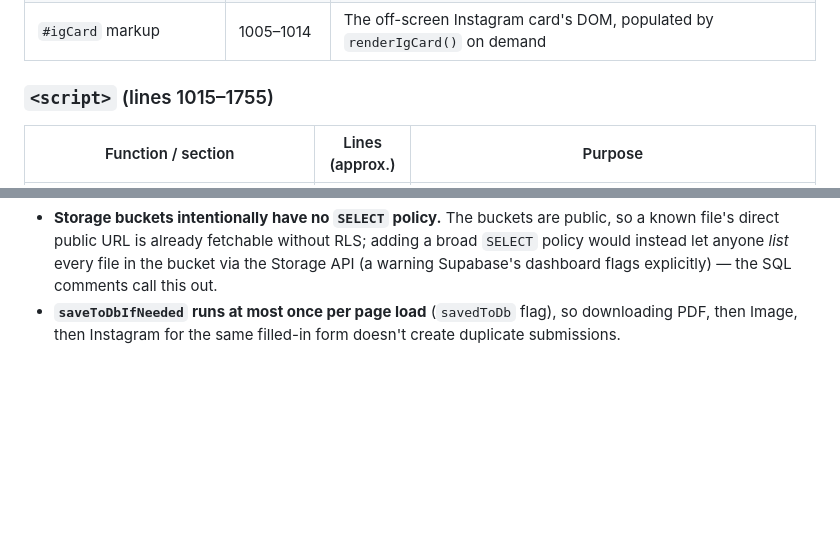
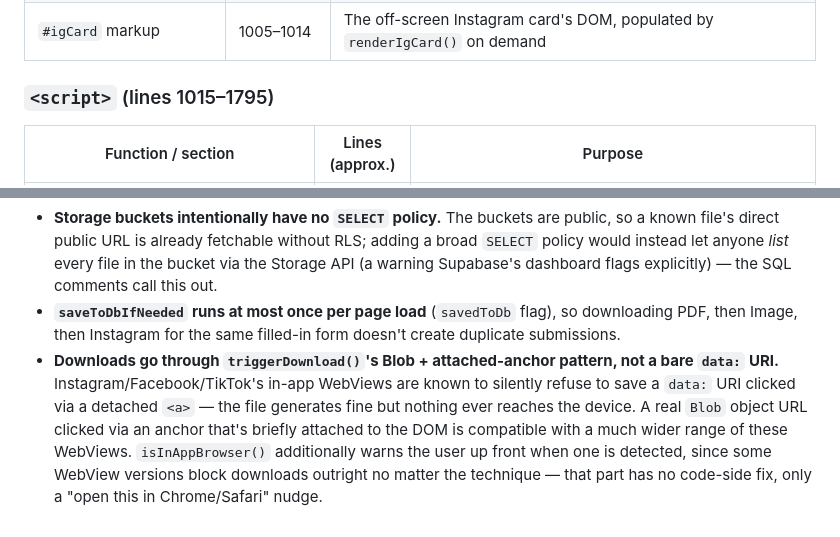
Before and after one commit to Kowshikvetcha/matrimony-biodata-maker, a Markdown page: docs/ARCHITECTURE.md, 2 parts joined by grey strips. GitHub-like rendering; blank space fills up the shorter version.

```diff
--- a/docs/ARCHITECTURE.md
+++ b/docs/ARCHITECTURE.md
@@ -78,7 +84,7 @@ Since the whole app is one file, this table breaks it down by logical section (i
 | Template picker + `#card` preview | 972–1004 | The 4 template swatches and the live preview card (`#photoBox`, `#nameLine`, `#previewBody`) |
 | `#igCard` markup | 1005–1014 | The off-screen Instagram card's DOM, populated by `renderIgCard()` on demand |
 
-### `<script>` (lines 1015–1755)
+### `<script>` (lines 1015–1795)
 
 | Function / section | Lines (approx.) | Purpose |
 |---|---|---|
@@ -117,3 +126,4 @@ Since the whole app is one file, this table breaks it down by logical section (i
 - **The Supabase anon key is meant to be public.** It's restricted entirely by the row-level security policies in `supabase_setup.sql` (insert-only, no `SELECT`/`UPDATE`/`DELETE` for the `anon` role) — this is the standard Supabase pattern for a public-facing form, not a leaked secret. Viewing submitted data requires logging into the Supabase dashboard directly.
 - **Storage buckets intentionally have no `SELECT` policy.** The buckets are public, so a known file's direct public URL is already fetchable without RLS; adding a broad `SELECT` policy would instead let anyone *list* every file in the bucket via the Storage API (a warning Supabase's dashboard flags explicitly) — the SQL comments call this out.
 - **`saveToDbIfNeeded` runs at most once per page load** (`savedToDb` flag), so downloading PDF, then Image, then Instagram for the same filled-in form doesn't create duplicate submissions.
+- **Downloads go through `triggerDownload()`'s Blob + attached-anchor pattern, not a bare `data:` URI.** Instagram/Facebook/TikTok's in-app WebViews are known to silently refuse to save a `data:` URI clicked via a detached `<a>` — the file generates fine but nothing ever reaches the device. A real `Blob` object URL clicked via an anchor that's briefly attached to the DOM is compatible with a much wider range of these WebViews. `isInAppBrowser()` additionally warns the user up front when one is detected, since some WebView versions block downloads outright no matter the technique — that part has no code-side fix, only a "open this in Chrome/Safari" nudge.
```
Also changed, not shown: other parts of docs/ARCHITECTURE.md (+21 -12 lines).
